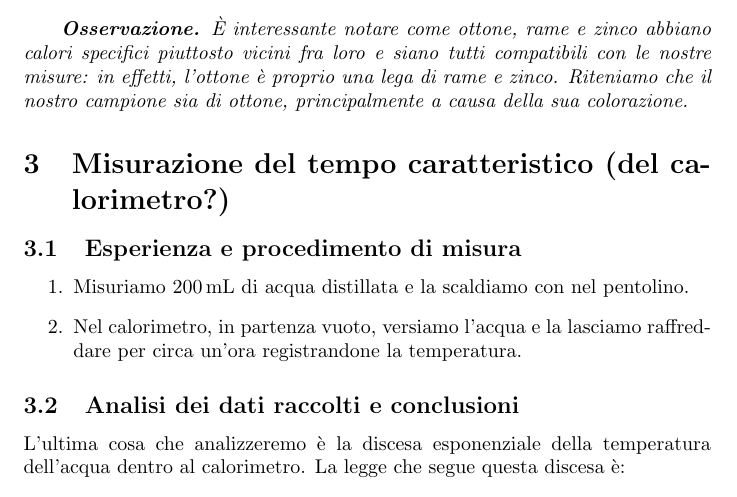
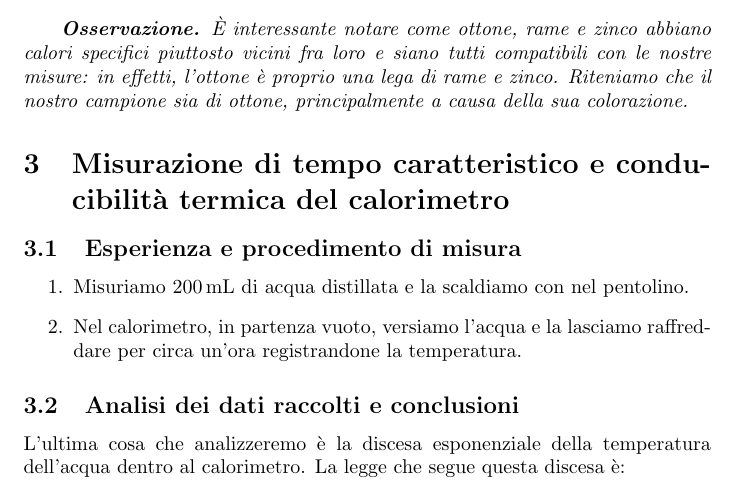
Before and after one commit to RBerga06/unipr-clt-fisica, a LaTeX paper (lab1/r6-calorimetro/relazione.tex): part of page 5 of 6, cut so that both start at the same text. Compiled offline with pdfLaTeX.

Commit message:
Titolo terza parte

```diff
--- a/lab1/r6-calorimetro/relazione.tex
+++ b/lab1/r6-calorimetro/relazione.tex
@@ -260,7 +260,7 @@ Allora $c_i$ è consistente con $c_\text{met}$ se e solo se $\left|\varepsilon\r
     a causa della sua colorazione.
 }
 
-\section{Misurazione del tempo caratteristico (del calorimetro?)}
+\section{Misurazione di tempo caratteristico e conducibilità termica del calorimetro}
 
 \subsection{Esperienza e procedimento di misura}
 
```
Also changed, not shown: lab1/r6-calorimetro/relazione.pdf.
